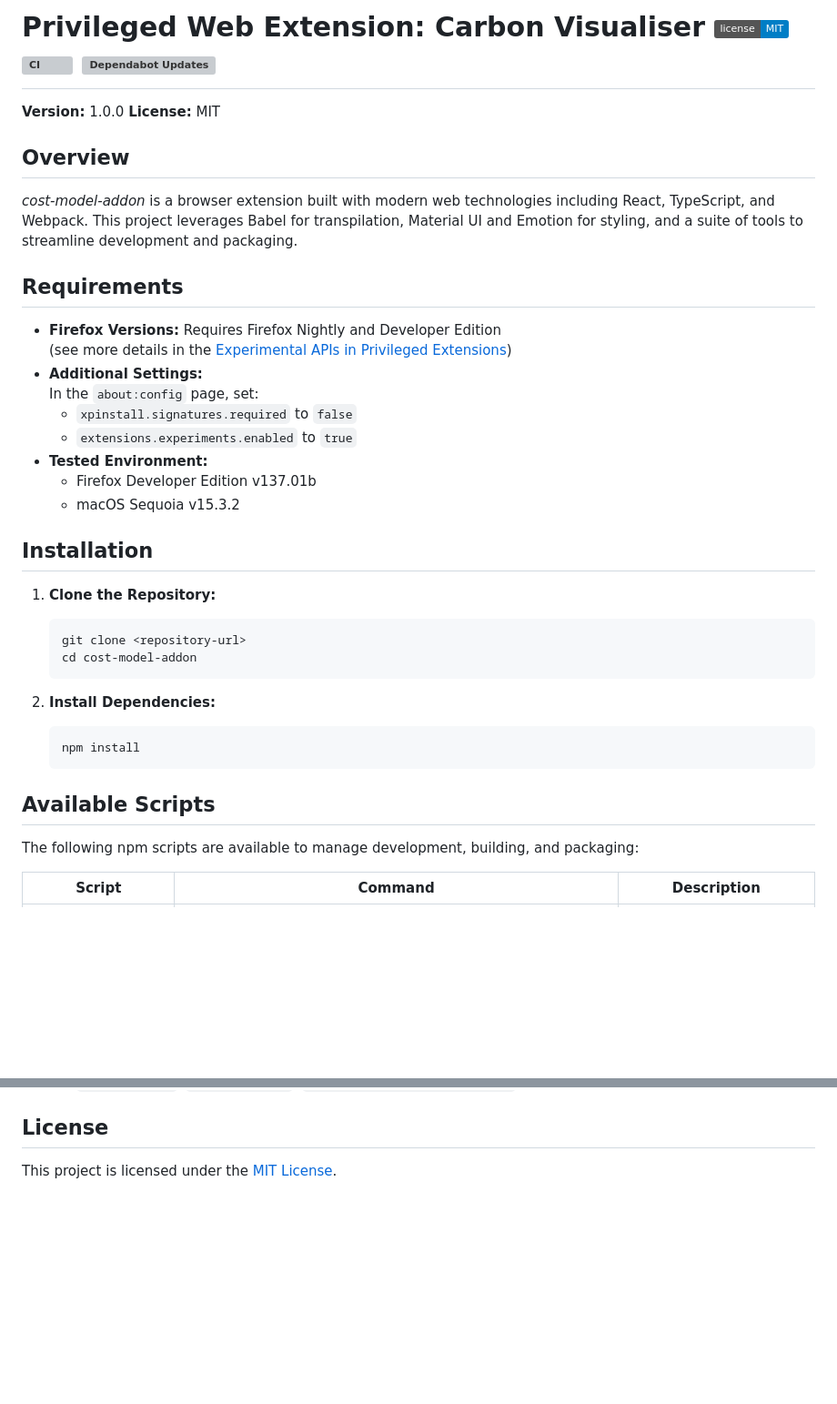
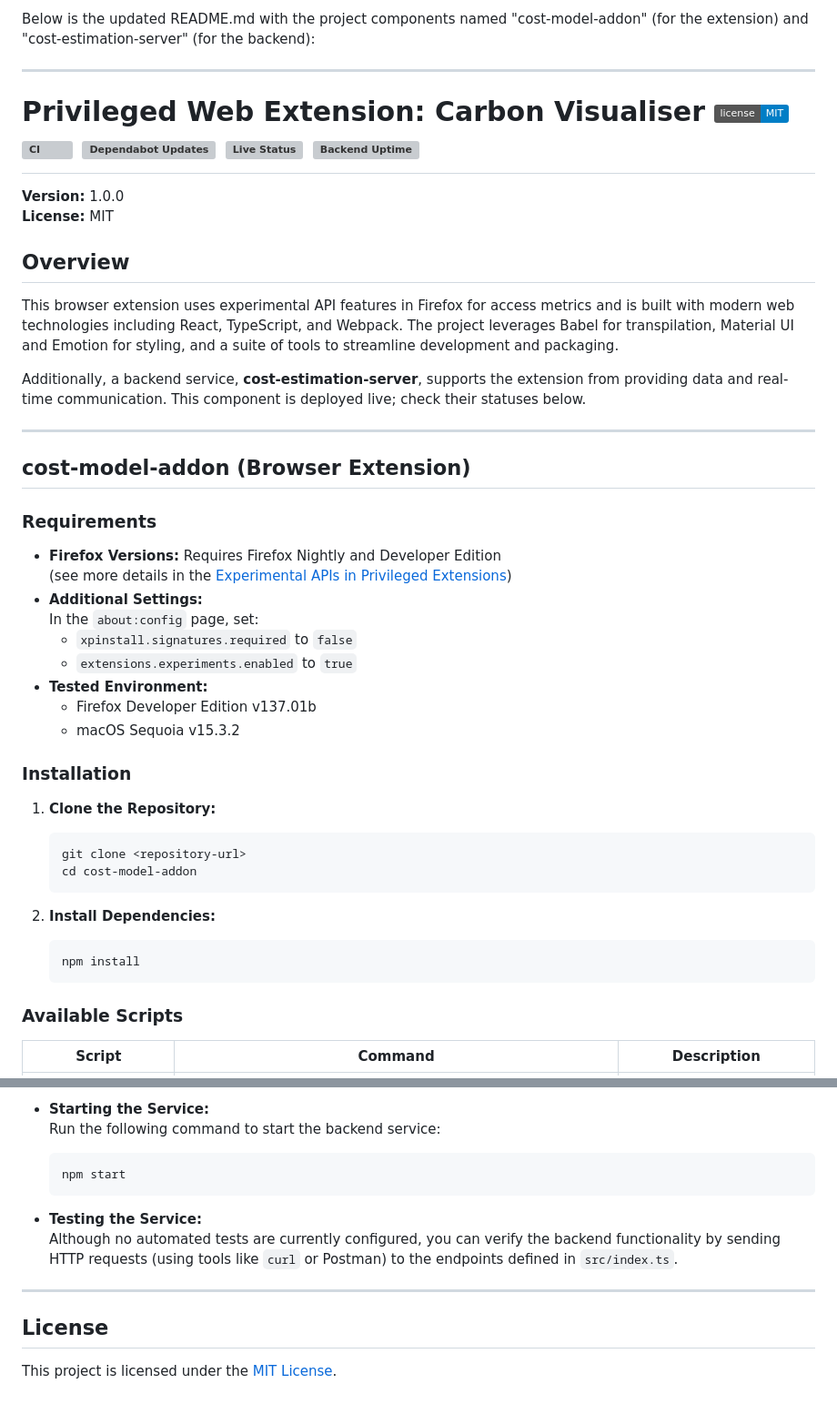
Before and after one commit to Audio431/fullpath-emissions-cost-model, a Markdown page: README.md, 2 parts joined by grey strips. Shown: that part at 91% size. GitHub-like rendering; badges without logos; blank space fills up the shorter version; grey boxes are pictures that could not be loaded.

````diff
--- a/README.md
+++ b/README.md
@@ -1,13 +1,23 @@
-# Privileged Web Extension: Carbon Visualiser [![GitHub license](https://img.shields.io/badge/license-MIT-blue.svg)](https://github.com/Audio431/FullPath-EnergyEmissions-Cost-Model/blob/main/LICENSE) [![CI](https://github.com/Audio431/FullPath-EnergyEmissions-Cost-Model/actions/workflows/CI.yml/badge.svg?branch=main)](https://github.com/Audio431/FullPath-EnergyEmissions-Cost-Model/actions/workflows/CI.yml) [![Dependabot Updates](https://github.com/Audio431/FullPath-EnergyEmissions-Cost-Model/actions/workflows/dependabot/dependabot-updates/badge.svg)](https://github.com/Audio431/FullPath-EnergyEmissions-Cost-Model/actions/workflows/dependabot/dependabot-updates)
+Below is the updated README.md with the project components named "cost-model-addon" (for the extension) and "cost-estimation-server" (for the backend):
+
+---
+
+# Privileged Web Extension: Carbon Visualiser [![GitHub license](https://img.shields.io/badge/license-MIT-blue.svg)](https://github.com/Audio431/FullPath-EnergyEmissions-Cost-Model/blob/main/LICENSE) [![CI](https://github.com/Audio431/FullPath-EnergyEmissions-Cost-Model/actions/workflows/CI.yml/badge.svg?branch=main)](https://github.com/Audio431/FullPath-EnergyEmissions-Cost-Model/actions/workflows/CI.yml) [![Dependabot Updates](https://github.com/Audio431/FullPath-EnergyEmissions-Cost-Model/actions/workflows/dependabot/dependabot-updates/badge.svg)](https://github.com/Audio431/FullPath-EnergyEmissions-Cost-Model/actions/workflows/dependabot/dependabot-updates) [![Live Status](https://img.shields.io/endpoint?url=https://fullpath-energyemissions-cost-model.onrender.com/live)](https://fullpath-energyemissions-cost-model.onrender.com/live) [![Backend Uptime](https://img.shields.io/website?down_color=red&up_color=green&url=https://carbon-estimation.betteruptime.com/)](https://carbon-estimation.betteruptime.com/)
 
 **Version:** 1.0.0
 **License:** MIT
 
 ## Overview
 
-*cost-model-addon* is a browser extension built with modern web technologies including React, TypeScript, and Webpack. This project leverages Babel for transpilation, Material UI and Emotion for styling, and a suite of tools to streamline development and packaging.
+This browser extension uses experimental API features in Firefox for access metrics and is built with modern web technologies including React, TypeScript, and Webpack. The project leverages Babel for transpilation, Material UI and Emotion for styling, and a suite of tools to streamline development and packaging.
 
-## Requirements
+Additionally, a backend service, **cost-estimation-server**, supports the extension from providing data and real-time communication. This component is deployed live; check their statuses below.
+
+---
+
+## cost-model-addon (Browser Extension)
+
+### Requirements
 
 - **Firefox Versions:** Requires Firefox Nightly and Developer Edition
   (see more details in the [Experimental APIs in Privileged Extensions](https://firefox-source-docs.mozilla.org/toolkit/components/extensions/webextensions/basics.html#built-in-versus-experimental-apis))
@@ -19,7 +29,7 @@
   - Firefox Developer Edition v137.01b
   - macOS Sequoia v15.3.2
 
-## Installation
+### Installation
 
 1. **Clone the Repository:**
 
@@ -34,9 +44,7 @@
    npm install
    ```
 
-## Available Scripts
-
-The following npm scripts are available to manage development, building, and packaging:
+### Available Scripts
 
 | Script                | Command                                                                                                                                          | Description                                                                                                           |
 | --------------------- | ------------------------------------------------------------------------------------------------------------------------------------------------ | --------------------------------------------------------------------------------------------------------------------- |
@@ -86,3 +128,14 @@ The project is developed using this set of devDependencies:
+- **Starting the Service:**
+  Run the following command to start the backend service:
+
+  ```bash
+  npm start
+  ```
+
+- **Testing the Service:**
+  Although no automated tests are currently configured, you can verify the backend functionality by sending HTTP requests (using tools like `curl` or Postman) to the endpoints defined in `src/index.ts`.
+
+---
 
 ## License
 
````
Also changed, not shown: other parts of README.md (+45 -11 lines).
